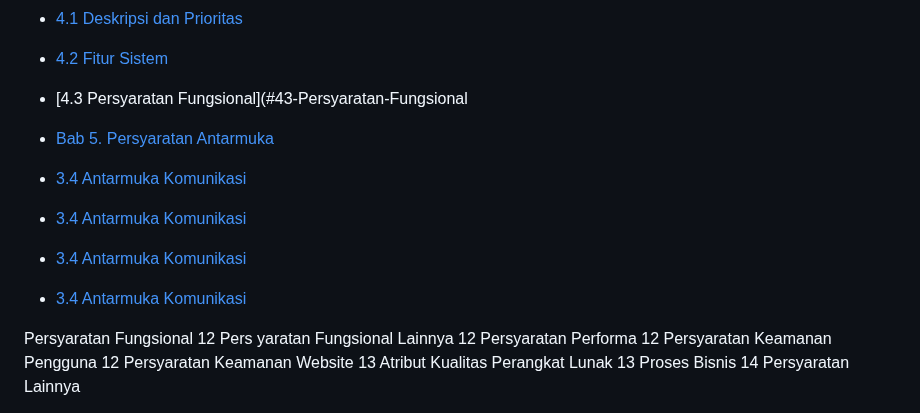
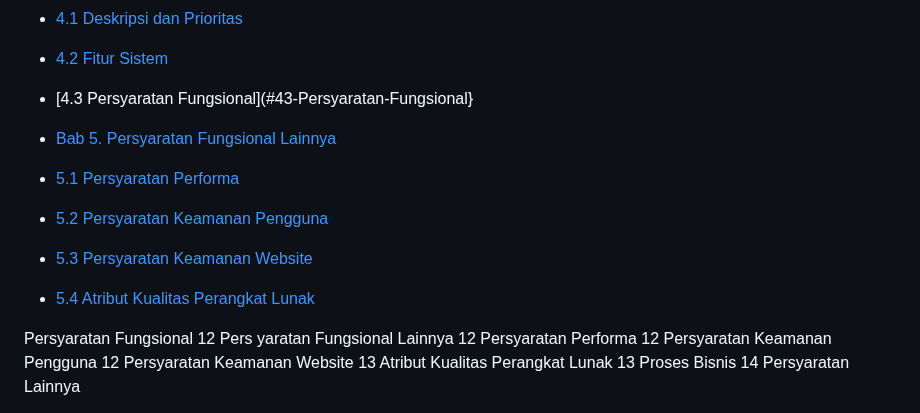
Before and after one commit to 22091397020HanifIhsanAlimAkbar/PemwebFinalProjek, a Markdown page: README.md, the part around the change. Drawn GitHub-style.

```diff
--- a/README.md
+++ b/README.md
@@ -60,17 +60,17 @@
 
 - [4.2 Fitur Sistem](#42-Fitur-Sistem)
 
-- [4.3 Persyaratan Fungsional](#43-Persyaratan-Fungsional
-
-- [Bab 5. Persyaratan Antarmuka](#Bab-3-Persyaratan-Antarmuka)
-
-- [3.4 Antarmuka Komunikasi](#34-Antarmuka-Komunikasi)
-
-- [3.4 Antarmuka Komunikasi](#34-Antarmuka-Komunikasi)
-
-- [3.4 Antarmuka Komunikasi](#34-Antarmuka-Komunikasi)
-
-- [3.4 Antarmuka Komunikasi](#34-Antarmuka-Komunikasi)
+- [4.3 Persyaratan Fungsional](#43-Persyaratan-Fungsional}
+
+- [Bab 5. Persyaratan Fungsional Lainnya](#Bab-5-Persyaratan-Fungsional-Lainnya)
+
+- [5.1 Persyaratan Performa](#51-Persyaratan-Performa)
+
+- [5.2 Persyaratan Keamanan Pengguna](#52-Persyaratan-Keamanan-Pengguna)
+
+- [5.3 Persyaratan Keamanan Website](#53-Persyaratan=Keamanan-Website)
+
+- [5.4 Atribut Kualitas Perangkat Lunak](#54-Atribut-Kualitas-Perangkat-Lunak)
 
 
 Persyaratan Fungsional	12
```
